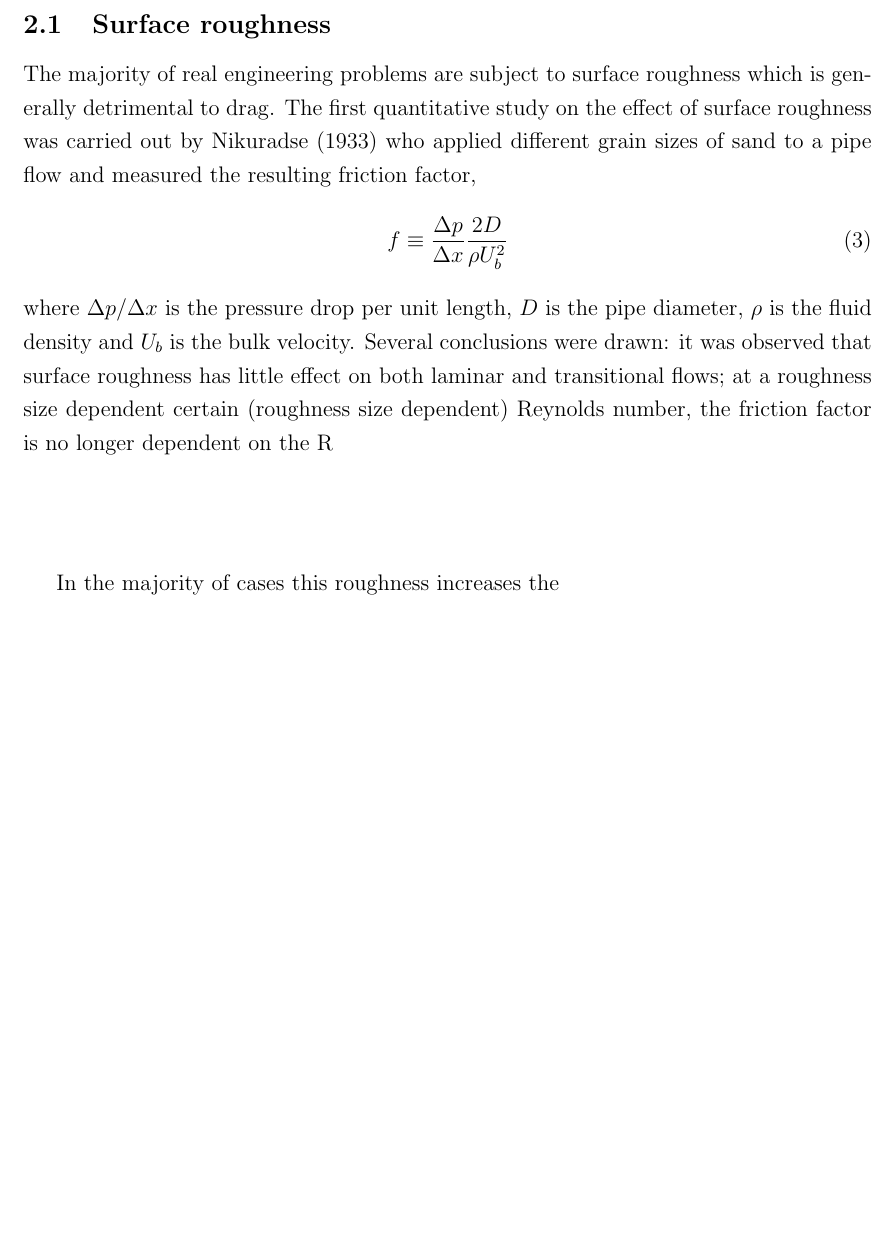
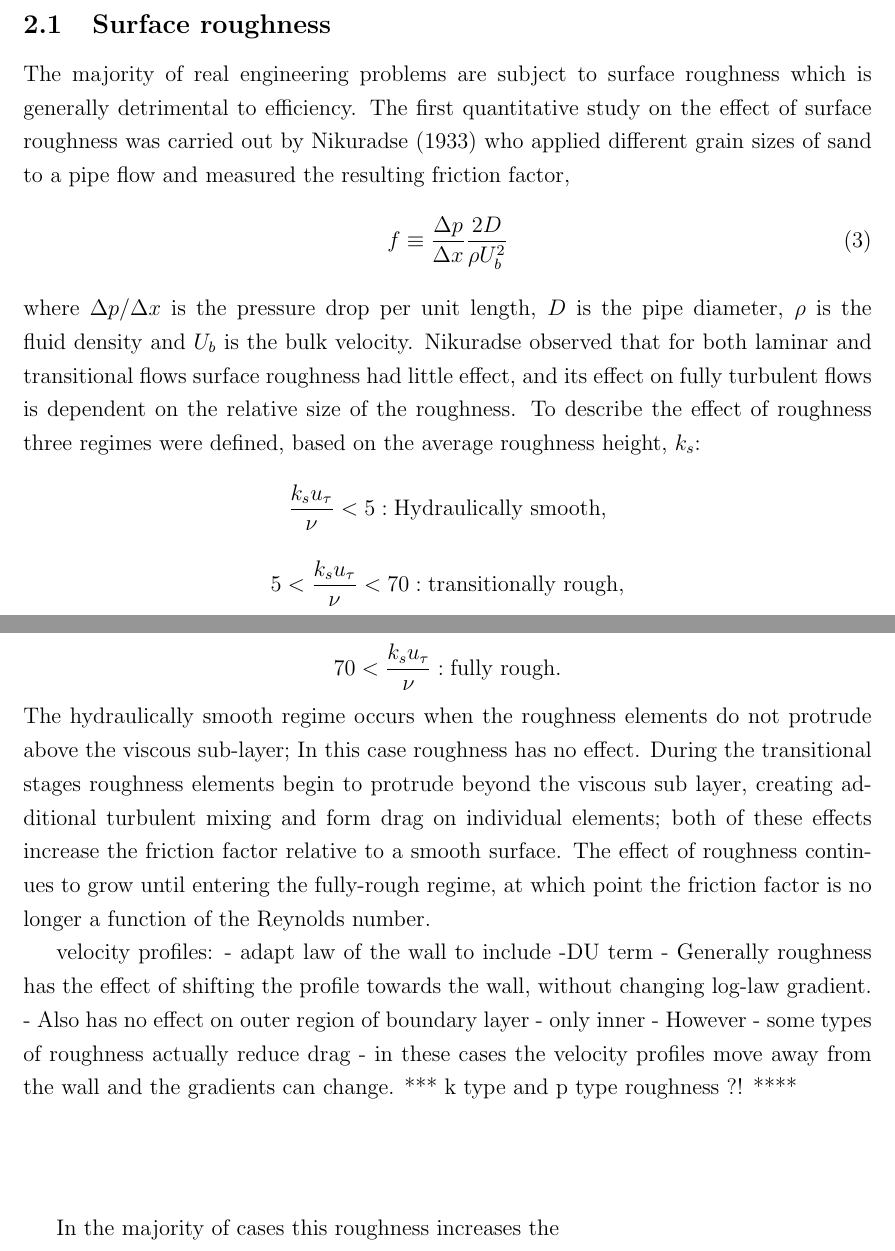
Before and after one commit to C-LLOYD/transferReport, a LaTeX document (progressReport.tex): part of page 6 of 62 before the commit and two parts of pages 6 and 7 of 62 after it, the two joined at a grey line, cut so that both start at the same text, the shorter picture padded with empty space. Compiled offline with pdfLaTeX.

Commit message:
Continue lit. review

```diff
--- a/progressReport.tex
+++ b/progressReport.tex
@@ -141,14 +141,26 @@ The outer layer blends the logarithmic region into the freestream velocity. The
 Several forms of $f(y/\delta)$ have been suggested, such as polynomial and trigonometric functions \citep{perlin2016}, which is generally more problem dependent than the logarithmic region (REFERENCE - POPE?). Generally the effect of surface roughness has no impact on the outer layers .. link to next section.
 
 \subsection{Surface roughness}
-The majority of real engineering problems are subject to surface roughness which is generally detrimental to drag. The first quantitative study on the effect of surface roughness was carried out by \cite{nikuradse1933} who applied different grain sizes of sand to a pipe flow and measured the resulting friction factor,
+The majority of real engineering problems are subject to surface roughness which is generally detrimental to efficiency. The first quantitative study on the effect of surface roughness was carried out by \cite{nikuradse1933} who applied different grain sizes of sand to a pipe flow and measured the resulting friction factor,
 %
 \begin{equation}
 f \equiv \frac{\Delta p}{\Delta x} \frac{2D}{\rho U_b^2}
 \end{equation}
 %
-where $\Delta p / \Delta x$ is the pressure drop per unit length, $D$ is the pipe diameter, $\rho$ is the fluid density and $U_b$ is the bulk velocity. Several conclusions were drawn: it was observed that surface roughness has little effect on both laminar and transitional flows; at a roughness size dependent certain (roughness size dependent) Reynolds number, the friction factor is no longer dependent on the R
+where $\Delta p / \Delta x$ is the pressure drop per unit length, $D$ is the pipe diameter, $\rho$ is the fluid density and $U_b$ is the bulk velocity. Nikuradse observed that for both laminar and transitional flows surface roughness had little effect, and its effect on fully turbulent flows is dependent on the relative size of the roughness. To describe the effect of roughness three regimes were defined, based on the average roughness height, $k_s$:
+%
+$$\frac{k_s u_\tau}{\nu} < 5: \text{Hydraulically smooth,} $$
+$$5 < \frac{k_s u_\tau}{\nu} < 70:	\text{transitionally rough,} $$
+$$70 < \frac{k_s u_\tau}{\nu}:	\text{fully rough.}		$$
+%
+The hydraulically smooth regime occurs when the roughness elements do not protrude above the viscous sub-layer; In this case roughness has no effect. During the transitional stages roughness elements begin to protrude beyond the viscous sub layer, creating additional turbulent mixing and form drag on individual elements; both of these effects increase the friction factor relative to a smooth surface. The effect of roughness continues to grow until entering the fully-rough regime, at which point the friction factor is no longer a function of the Reynolds number.
 
+velocity profiles:
+	-	adapt law of the wall to include -DU term
+	-	Generally roughness has the effect of shifting the profile towards the wall, without changing log-law gradient.
+	-	Also has no effect on outer region of boundary layer - only inner
+	-	However - some types of roughness actually reduce drag - in these cases the velocity profiles move away from the wall and the gradients can change.
+	*** k type and p type roughness ?! ****
 
 \vspace{2cm}
 
```
